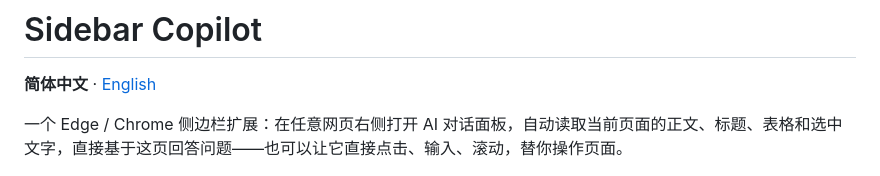
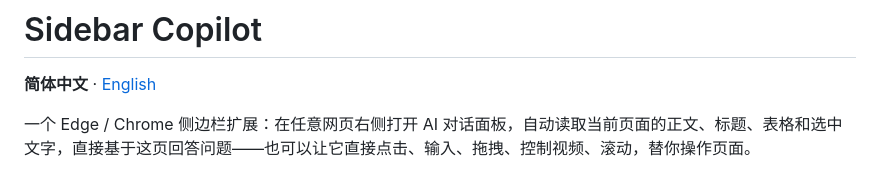
Before and after one commit to jiangguling-dx3906/sidebar-copilot, a Markdown page: README.md, the part around the change. GitHub-like rendering.

Commit message:
docs: mention drag and video control in the intro

```diff
--- a/README.md
+++ b/README.md
@@ -2,7 +2,7 @@
 
 **简体中文** · [English](README.en.md)
 
-一个 Edge / Chrome 侧边栏扩展：在任意网页右侧打开 AI 对话面板，自动读取当前页面的正文、标题、表格和选中文字，直接基于这页回答问题——也可以让它直接点击、输入、滚动，替你操作页面。
+一个 Edge / Chrome 侧边栏扩展：在任意网页右侧打开 AI 对话面板，自动读取当前页面的正文、标题、表格和选中文字，直接基于这页回答问题——也可以让它直接点击、输入、拖拽、控制视频、滚动，替你操作页面。
 
 ![侧边栏对话](docs/screenshots/panel-chat.png)
 
```
